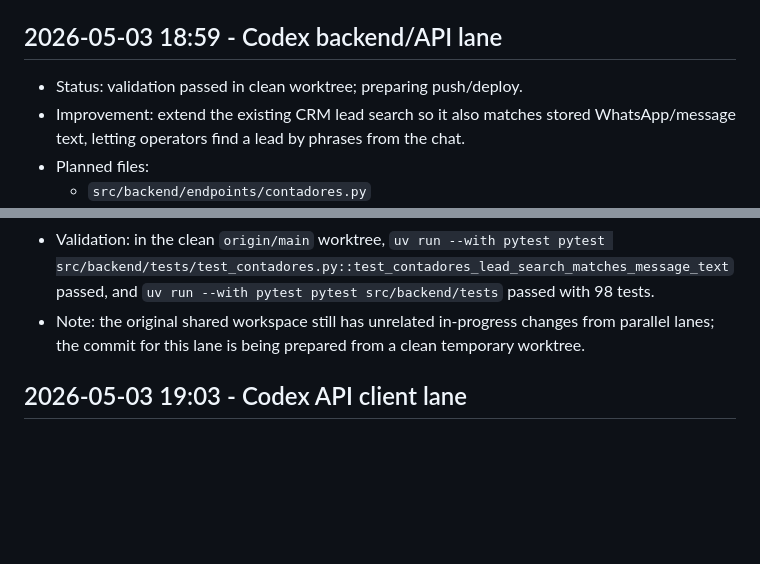
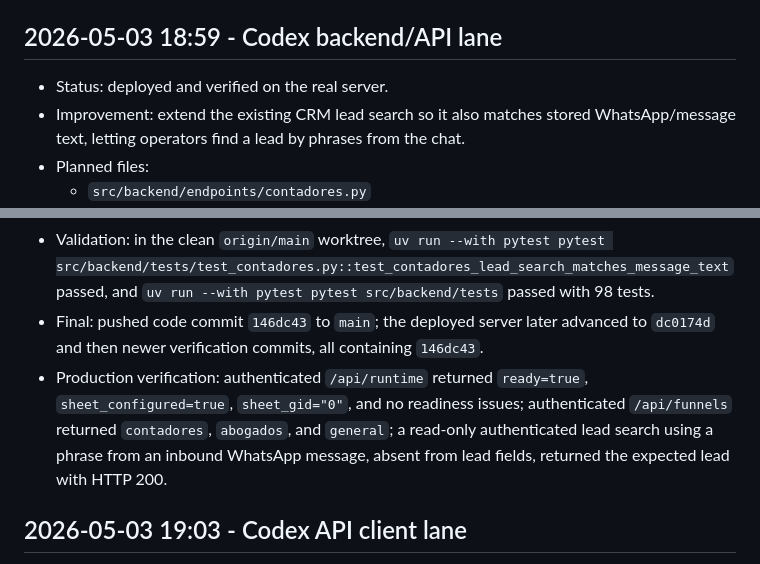
Before and after one commit to KonectaLabs/contadores, a Markdown page: improvement.md, 2 parts joined by grey strips. Drawn GitHub-style; blank space fills up the shorter version.

Commit message:
Record CRM search deploy verification

```diff
--- a/improvement.md
+++ b/improvement.md
@@ -99,7 +99,7 @@
 
 ## 2026-05-03 18:59 - Codex backend/API lane
 
-- Status: validation passed in clean worktree; preparing push/deploy.
+- Status: deployed and verified on the real server.
 - Improvement: extend the existing CRM lead search so it also matches stored
   WhatsApp/message text, letting operators find a lead by phrases from the chat.
 - Planned files:
@@ -115,9 +115,15 @@
   `uv run --with pytest pytest src/backend/tests/test_contadores.py::test_contadores_lead_search_matches_message_text`
   passed, and `uv run --with pytest pytest src/backend/tests` passed with 98
   tests.
-- Note: the original shared workspace still has unrelated in-progress changes
-  from parallel lanes; the commit for this lane is being prepared from a clean
-  temporary worktree.
+- Final: pushed code commit `146dc43` to `main`; the deployed server later
+  advanced to `dc0174d` and then newer verification commits, all containing
+  `146dc43`.
+- Production verification: authenticated `/api/runtime` returned `ready=true`,
+  `sheet_configured=true`, `sheet_gid="0"`, and no readiness issues;
+  authenticated `/api/funnels` returned `contadores`, `abogados`, and
+  `general`; a read-only authenticated lead search using a phrase from an
+  inbound WhatsApp message, absent from lead fields, returned the expected lead
+  with HTTP 200.
 
 ## 2026-05-03 19:03 - Codex API client lane
 
```
